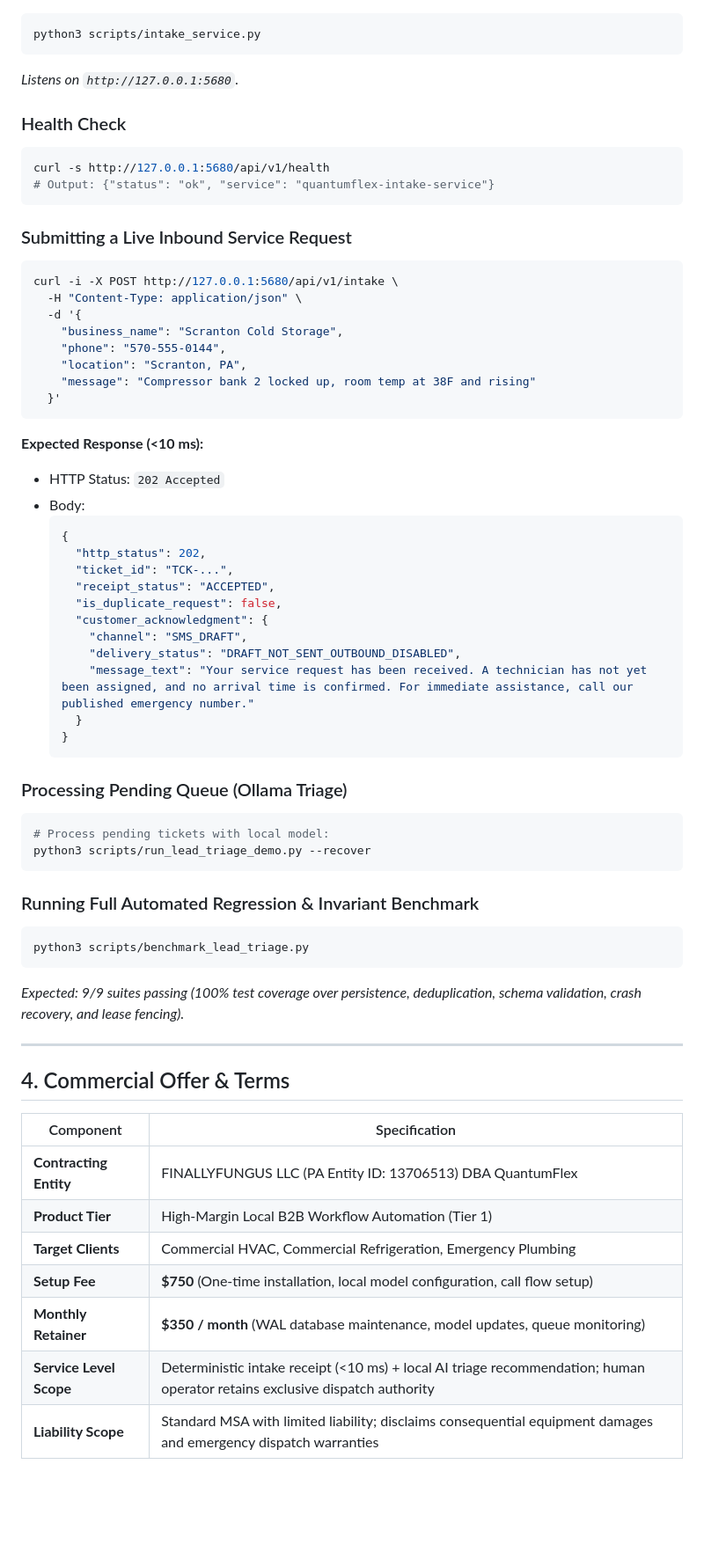
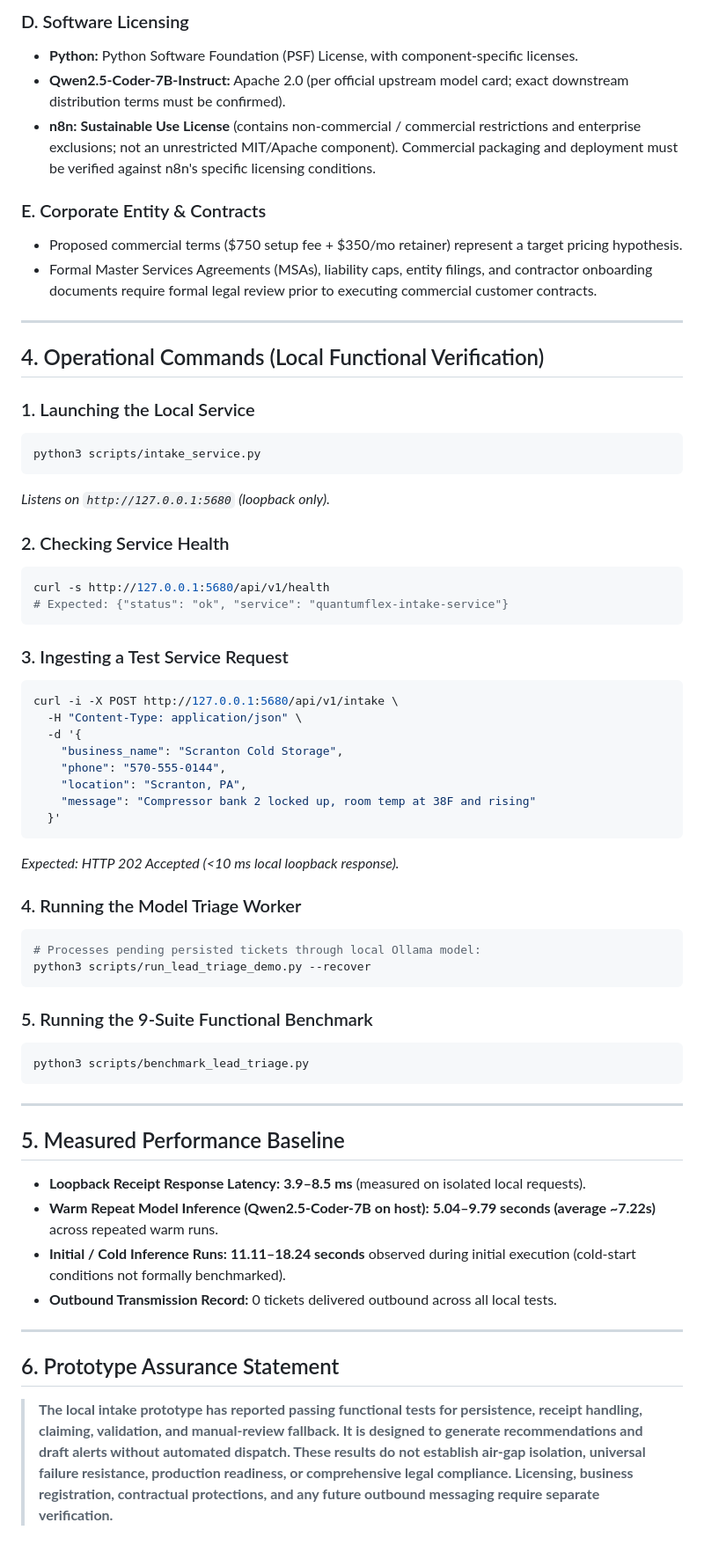
Before and after one commit to rahshaun44-byte/mycelium, a Markdown page: docs/INTAKE_RUNBOOK.md, the part around one of its changes. Shown at 88% size. GitHub-like rendering; blank space fills up the shorter version.

Commit message:
docs(intake): correct assurance boundaries and licensing scope in runbook

````diff
--- a/docs/INTAKE_RUNBOOK.md
+++ b/docs/INTAKE_RUNBOOK.md
@@ -88,15 +86,29 @@ Inbound Lead (Web / Phone API)
+### D. Software Licensing
+- **Python:** Python Software Foundation (PSF) License, with component-specific licenses.
+- **Qwen2.5-Coder-7B-Instruct:** Apache 2.0 (per official upstream model card; exact downstream distribution terms must be confirmed).
+- **n8n:** **Sustainable Use License** (contains non-commercial / commercial restrictions and enterprise exclusions; not an unrestricted MIT/Apache component). Commercial packaging and deployment must be verified against n8n's specific licensing conditions.
+
+### E. Corporate Entity & Contracts
+- Proposed commercial terms ($750 setup fee + $350/mo retainer) represent a target pricing hypothesis.
+- Formal Master Services Agreements (MSAs), liability caps, entity filings, and contractor onboarding documents require formal legal review prior to executing commercial customer contracts.
+
+---
+
+## 4. Operational Commands (Local Functional Verification)
+
+### 1. Launching the Local Service
 ```bash
 python3 scripts/intake_service.py
 ```
-*Listens on `http://127.0.0.1:5680`.*
+*Listens on `http://127.0.0.1:5680` (loopback only).*
 
-### Health Check
+### 2. Checking Service Health
 ```bash
 curl -s http://127.0.0.1:5680/api/v1/health
-# Output: {"status": "ok", "service": "quantumflex-intake-service"}
+# Expected: {"status": "ok", "service": "quantumflex-intake-service"}
 ```
 
-### Submitting a Live Inbound Service Request
+### 3. Ingesting a Test Service Request
 ```bash
 curl -i -X POST http://127.0.0.1:5680/api/v1/intake \
   -H "Content-Type: application/json" \
@@ -107,45 +119,30 @@ curl -i -X POST http://127.0.0.1:5680/api/v1/intake \
     "message": "Compressor bank 2 locked up, room temp at 38F and rising"
   }'
 ```
-**Expected Response (<10 ms):**
-- HTTP Status: `202 Accepted`
-- Body:
-  ```json
-  {
-    "http_status": 202,
-    "ticket_id": "TCK-...",
-    "receipt_status": "ACCEPTED",
-    "is_duplicate_request": false,
-    "customer_acknowledgment": {
-      "channel": "SMS_DRAFT",
-      "delivery_status": "DRAFT_NOT_SENT_OUTBOUND_DISABLED",
-      "message_text": "Your service request has been received. A technician has not yet been assigned, and no arrival time is confirmed. For immediate assistance, call our published emergency number."
-    }
-  }
-  ```
+*Expected: HTTP 202 Accepted (<10 ms local loopback response).*
 
-### Processing Pending Queue (Ollama Triage)
+### 4. Running the Model Triage Worker
 ```bash
-# Process pending tickets with local model:
+# Processes pending persisted tickets through local Ollama model:
 python3 scripts/run_lead_triage_demo.py --recover
 ```
 
-### Running Full Automated Regression & Invariant Benchmark
+### 5. Running the 9-Suite Functional Benchmark
 ```bash
 python3 scripts/benchmark_lead_triage.py
 ```
-*Expected: 9/9 suites passing (100% test coverage over persistence, deduplication, schema validation, crash recovery, and lease fencing).*
 
 ---
 
-## 4. Commercial Offer & Terms
+## 5. Measured Performance Baseline
 
-| Component | Specification |
-|---|---|
-| **Contracting Entity** | FINALLYFUNGUS LLC (PA Entity ID: 13706513) DBA QuantumFlex |
-| **Product Tier** | High-Margin Local B2B Workflow Automation (Tier 1) |
-| **Target Clients** | Commercial HVAC, Commercial Refrigeration, Emergency Plumbing |
-| **Setup Fee** | **$750** (One-time installation, local model configuration, call flow setup) |
-| **Monthly Retainer** | **$350 / month** (WAL database maintenance, model updates, queue monitoring) |
-| **Service Level Scope** | Deterministic intake receipt (<10 ms) + local AI triage recommendation; human operator retains exclusive dispatch authority |
-| **Liability Scope** | Standard MSA with limited liability; disclaims consequential equipment damages and emergency dispatch warranties |
+- **Loopback Receipt Response Latency:** **3.9–8.5 ms** (measured on isolated local requests).
+- **Warm Repeat Model Inference (Qwen2.5-Coder-7B on host):** **5.04–9.79 seconds (average ~7.22s)** across repeated warm runs.
+- **Initial / Cold Inference Runs:** **11.11–18.24 seconds** observed during initial execution (cold-start conditions not formally benchmarked).
+- **Outbound Transmission Record:** 0 tickets delivered outbound across all local tests.
+
+---
+
+## 6. Prototype Assurance Statement
+
+> **The local intake prototype has reported passing functional tests for persistence, receipt handling, claiming, validation, and manual-review fallback. It is designed to generate recommendations and draft alerts without automated dispatch. These results do not establish air-gap isolation, universal failure resistance, production readiness, or comprehensive legal compliance. Licensing, business registration, contractual protections, and any future outbound messaging require separate verification.**
````
Also changed, not shown: other parts of docs/INTAKE_RUNBOOK.md (+60 -62 lines).
